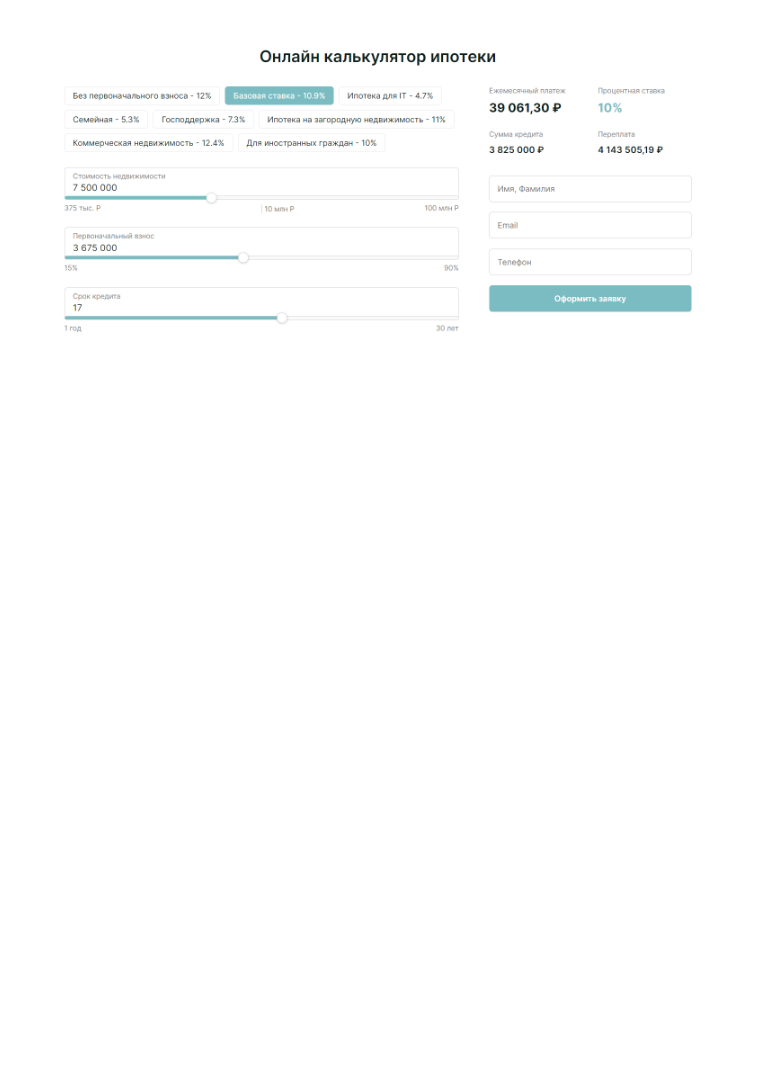
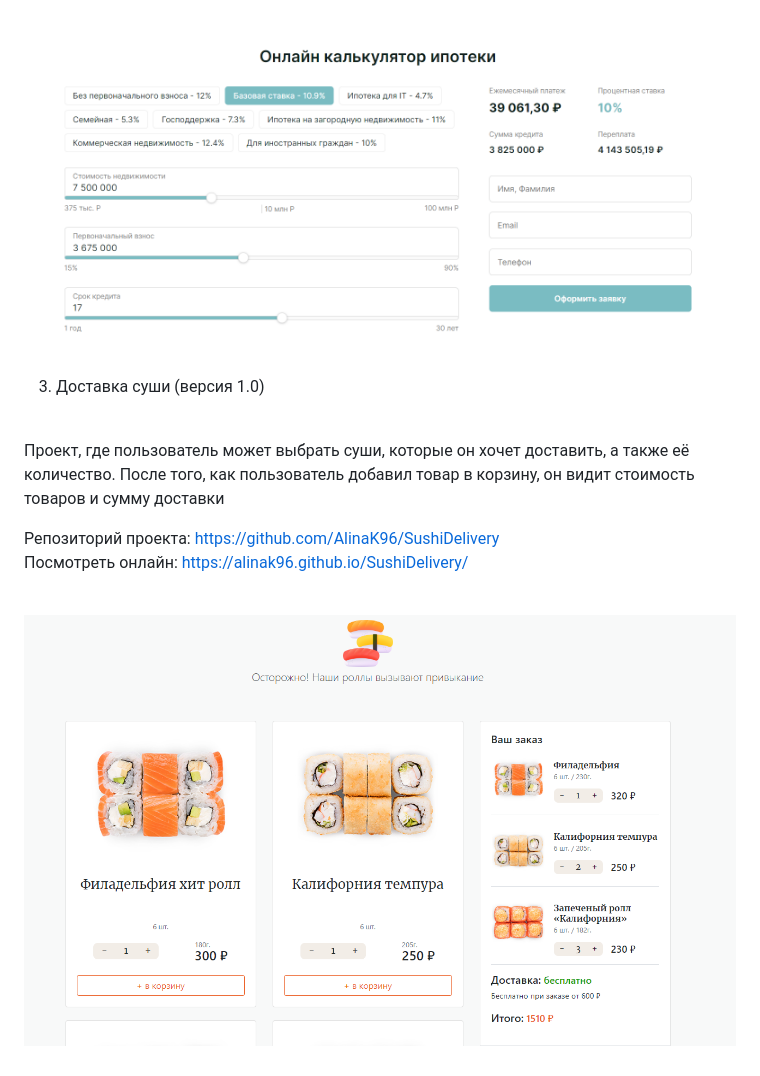
Before and after one commit to AlinaK96/JS-projects, a Markdown page: README.md, the part around the change. Drawn GitHub-style; pictures changed too: view/sushi.png (added); blank space fills up the shorter version.

```diff
--- a/README.md
+++ b/README.md
@@ -23,3 +23,16 @@
 <br>
 
 ![Вид:](./view/mortgage.png)
+<br>
+
+3. Доставка суши (версия 1.0) <br>
+<br>
+
+Проект, где пользователь может выбрать суши, которые он хочет доставить, а также её количество. После того, как пользователь добавил товар в корзину, он видит стоимость товаров и сумму доставки
+<br>
+
+Репозиторий проекта: https://github.com/AlinaK96/SushiDelivery <br>
+Посмотреть онлайн: https://alinak96.github.io/SushiDelivery/ <br>
+<br>
+
+![Вид:](./view/sushi.png)
```
Also changed, not shown: 3. Доставка суши/README.md (added, +7 -0 lines), 3. Доставка суши/img/sushi.png (added).
